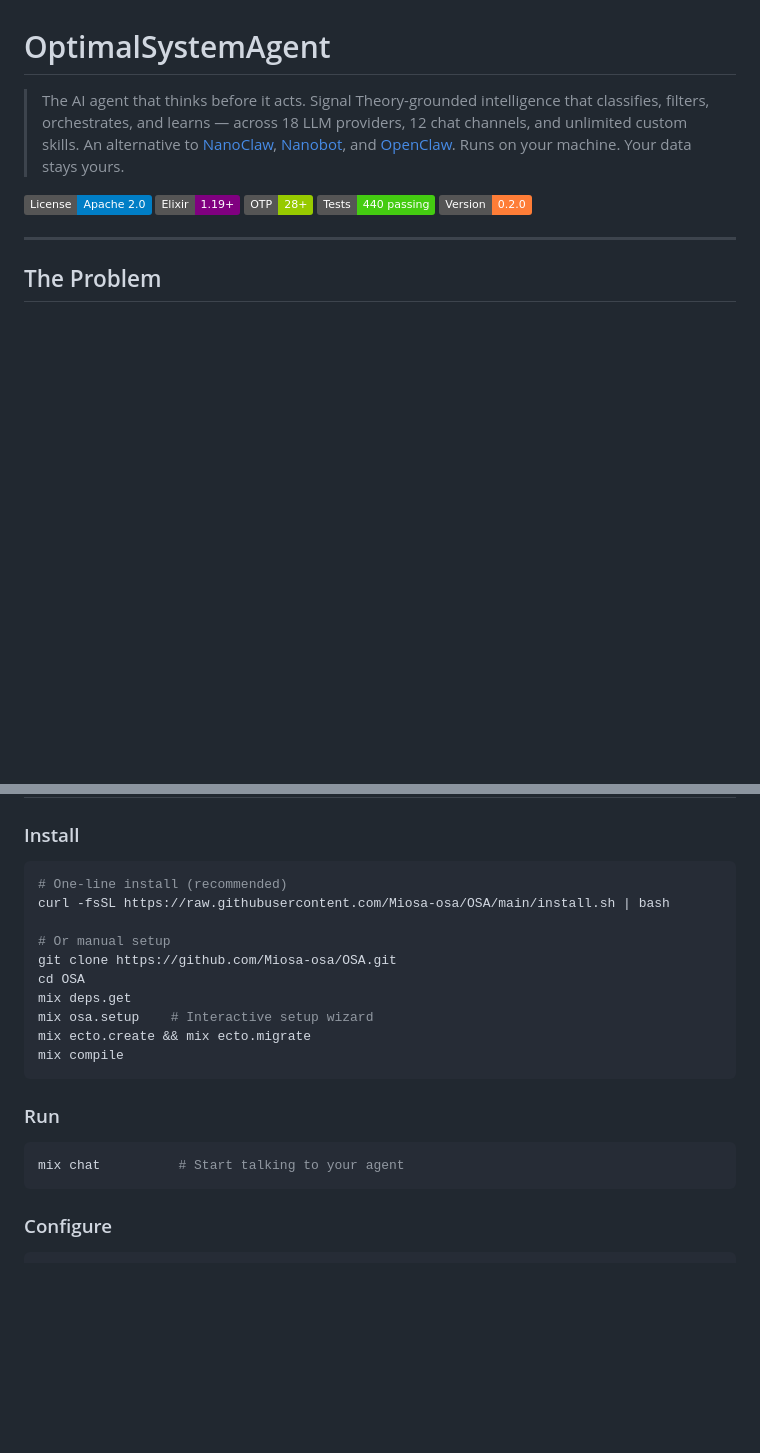
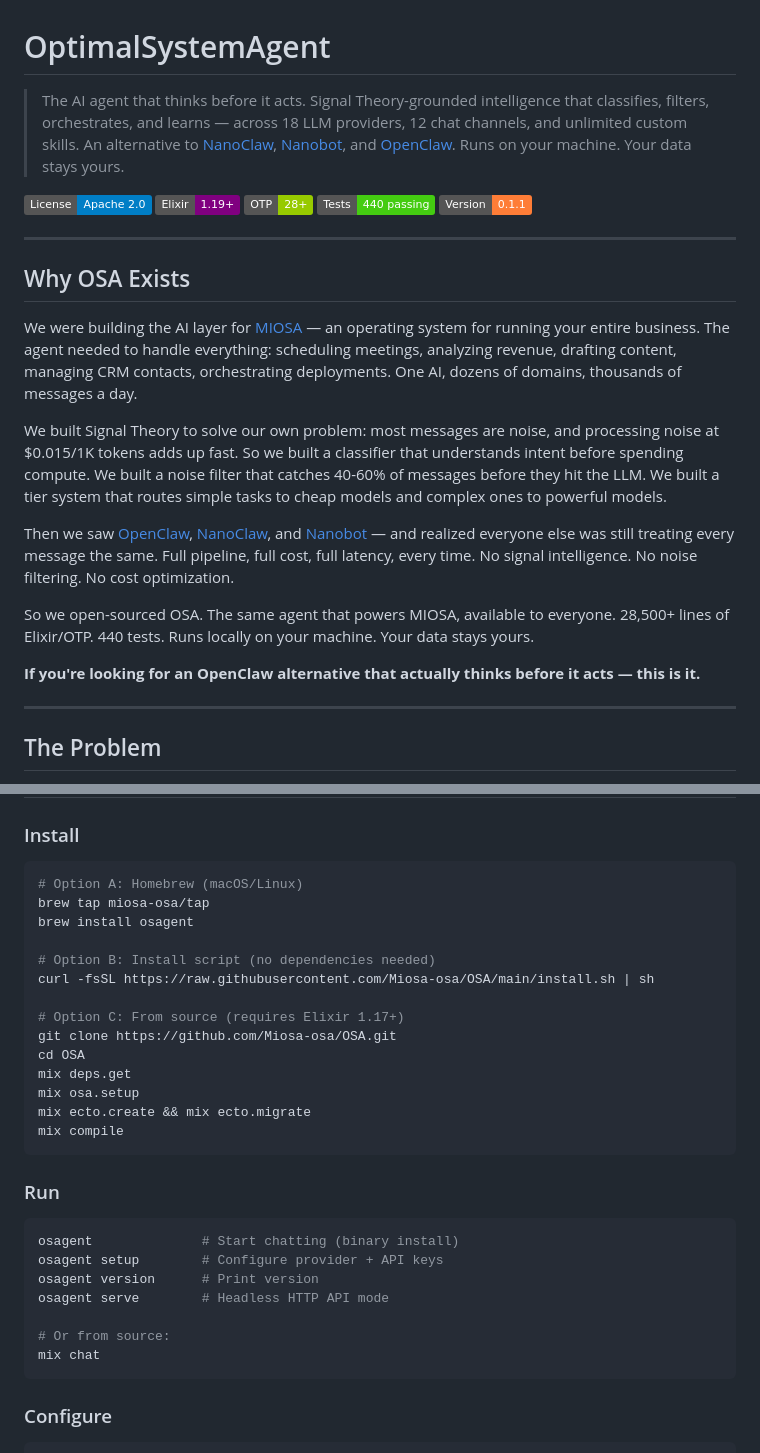
Before and after one commit to Miosa-osa/OSA, a Markdown page: README.md, 2 parts joined by grey strips. GitHub-like rendering; badges without logos; blank space fills up the shorter version.

Commit message:
docs: add origin story, OpenClaw positioning, update install instructions
Add "Why OSA Exists" section explaining the MIOSA backstory and why we
open-sourced OSA as an OpenClaw alternative. Update Quick Start with
Homebrew, install script, and osagent binary commands.

````diff
--- a/README.md
+++ b/README.md
@@ -6,7 +6,21 @@
 [![Elixir](https://img.shields.io/badge/Elixir-1.19+-purple.svg)](https://elixir-lang.org)
 [![OTP](https://img.shields.io/badge/OTP-28+-green.svg)](https://www.erlang.org)
 [![Tests](https://img.shields.io/badge/Tests-440%20passing-brightgreen.svg)](#)
-[![Version](https://img.shields.io/badge/Version-0.2.0-orange.svg)](#)
+[![Version](https://img.shields.io/badge/Version-0.1.1-orange.svg)](#)
+
+---
+
+## Why OSA Exists
+
+We were building the AI layer for [MIOSA](https://miosa.ai) — an operating system for running your entire business. The agent needed to handle everything: scheduling meetings, analyzing revenue, drafting content, managing CRM contacts, orchestrating deployments. One AI, dozens of domains, thousands of messages a day.
+
+We built Signal Theory to solve our own problem: most messages are noise, and processing noise at $0.015/1K tokens adds up fast. So we built a classifier that understands intent before spending compute. We built a noise filter that catches 40-60% of messages before they hit the LLM. We built a tier system that routes simple tasks to cheap models and complex ones to powerful models.
+
+Then we saw [OpenClaw](https://github.com/openclaw/openclaw), [NanoClaw](https://github.com/qwibitai/nanoclaw), and [Nanobot](https://github.com/HKUDS/nanobot) — and realized everyone else was still treating every message the same. Full pipeline, full cost, full latency, every time. No signal intelligence. No noise filtering. No cost optimization.
+
+So we open-sourced OSA. The same agent that powers MIOSA, available to everyone. 28,500+ lines of Elixir/OTP. 440 tests. Runs locally on your machine. Your data stays yours.
+
+**If you're looking for an OpenClaw alternative that actually thinks before it acts — this is it.**
 
 ---
 
@@ -345,14 +359,18 @@ Each channel adapter handles webhook signature verification, rate limiting, and
 ### Install
 
 ```bash
-# One-line install (recommended)
-curl -fsSL https://raw.githubusercontent.com/Miosa-osa/OSA/main/install.sh | bash
+# Option A: Homebrew (macOS/Linux)
+brew tap miosa-osa/tap
+brew install osagent
 
-# Or manual setup
+# Option B: Install script (no dependencies needed)
+curl -fsSL https://raw.githubusercontent.com/Miosa-osa/OSA/main/install.sh | sh
+
+# Option C: From source (requires Elixir 1.17+)
 git clone https://github.com/Miosa-osa/OSA.git
 cd OSA
 mix deps.get
-mix osa.setup    # Interactive setup wizard
+mix osa.setup
 mix ecto.create && mix ecto.migrate
 mix compile
 ```
@@ -360,7 +378,13 @@ mix compile
 ### Run
 
 ```bash
-mix chat          # Start talking to your agent
+osagent              # Start chatting (binary install)
+osagent setup        # Configure provider + API keys
+osagent version      # Print version
+osagent serve        # Headless HTTP API mode
+
+# Or from source:
+mix chat
 ```
 
 ### Configure
````
